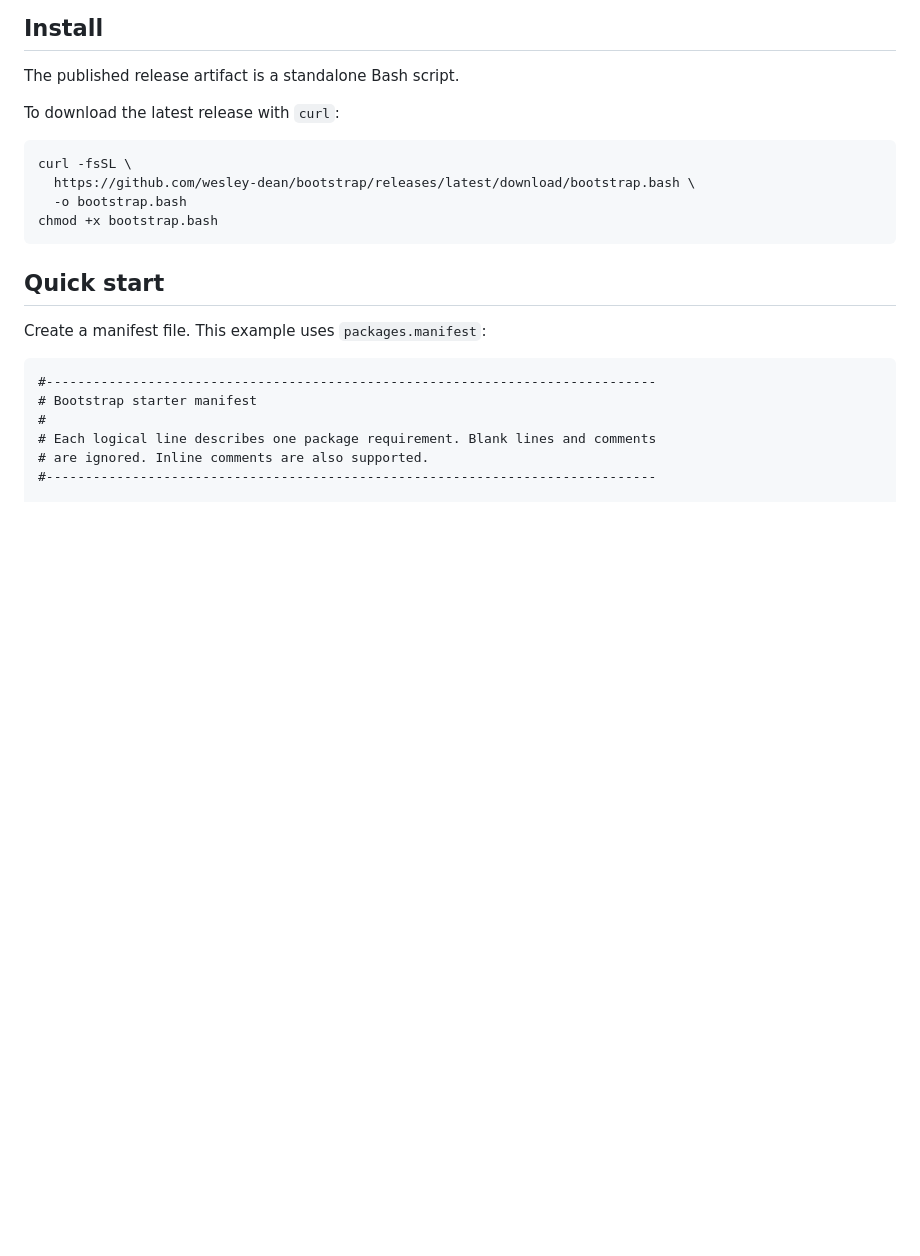
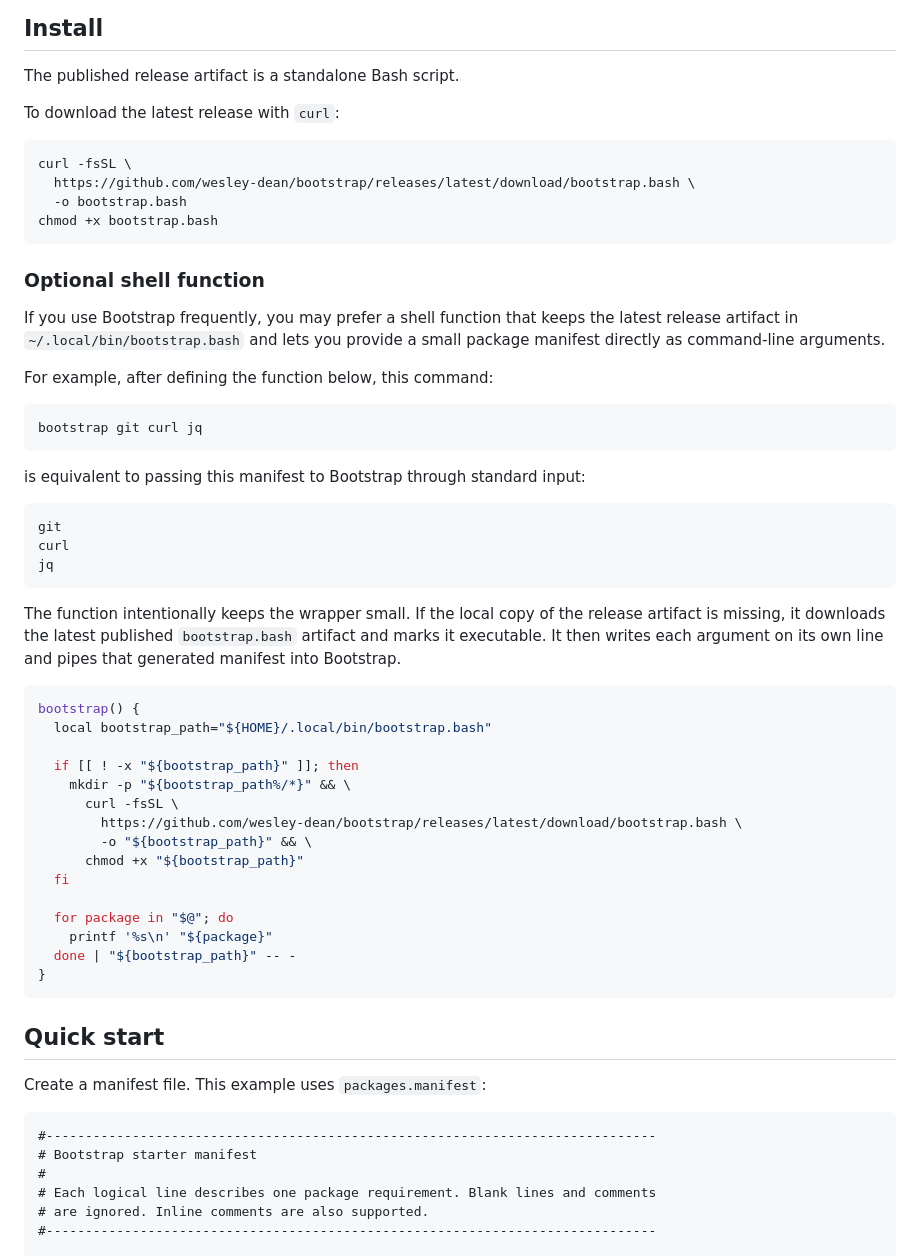
Before and after one commit to wesley-dean/bootstrap, a Markdown page: README.md, the part around the change. GitHub-like rendering; blank space fills up the shorter version.

Commit message:
Add bootstrap convenience function

````diff
--- a/README.md
+++ b/README.md
@@ -34,6 +34,49 @@ curl -fsSL \
   https://github.com/wesley-dean/bootstrap/releases/latest/download/bootstrap.bash \
   -o bootstrap.bash
 chmod +x bootstrap.bash
+```
+
+### Optional shell function
+
+If you use Bootstrap frequently, you may prefer a shell function that keeps the
+latest release artifact in `~/.local/bin/bootstrap.bash` and lets you provide a
+small package manifest directly as command-line arguments.
+
+For example, after defining the function below, this command:
+
+```bash
+bootstrap git curl jq
+```
+
+is equivalent to passing this manifest to Bootstrap through standard input:
+
+```text
+git
+curl
+jq
+```
+
+The function intentionally keeps the wrapper small. If the local copy of the
+release artifact is missing, it downloads the latest published `bootstrap.bash`
+artifact and marks it executable. It then writes each argument on its own line
+and pipes that generated manifest into Bootstrap.
+
+```bash
+bootstrap() {
+  local bootstrap_path="${HOME}/.local/bin/bootstrap.bash"
+
+  if [[ ! -x "${bootstrap_path}" ]]; then
+    mkdir -p "${bootstrap_path%/*}" && \
+      curl -fsSL \
+        https://github.com/wesley-dean/bootstrap/releases/latest/download/bootstrap.bash \
+        -o "${bootstrap_path}" && \
+      chmod +x "${bootstrap_path}"
+  fi
+
+  for package in "$@"; do
+    printf '%s\n' "${package}"
+  done | "${bootstrap_path}" -- -
+}
 ```
 
 ## Quick start
````
